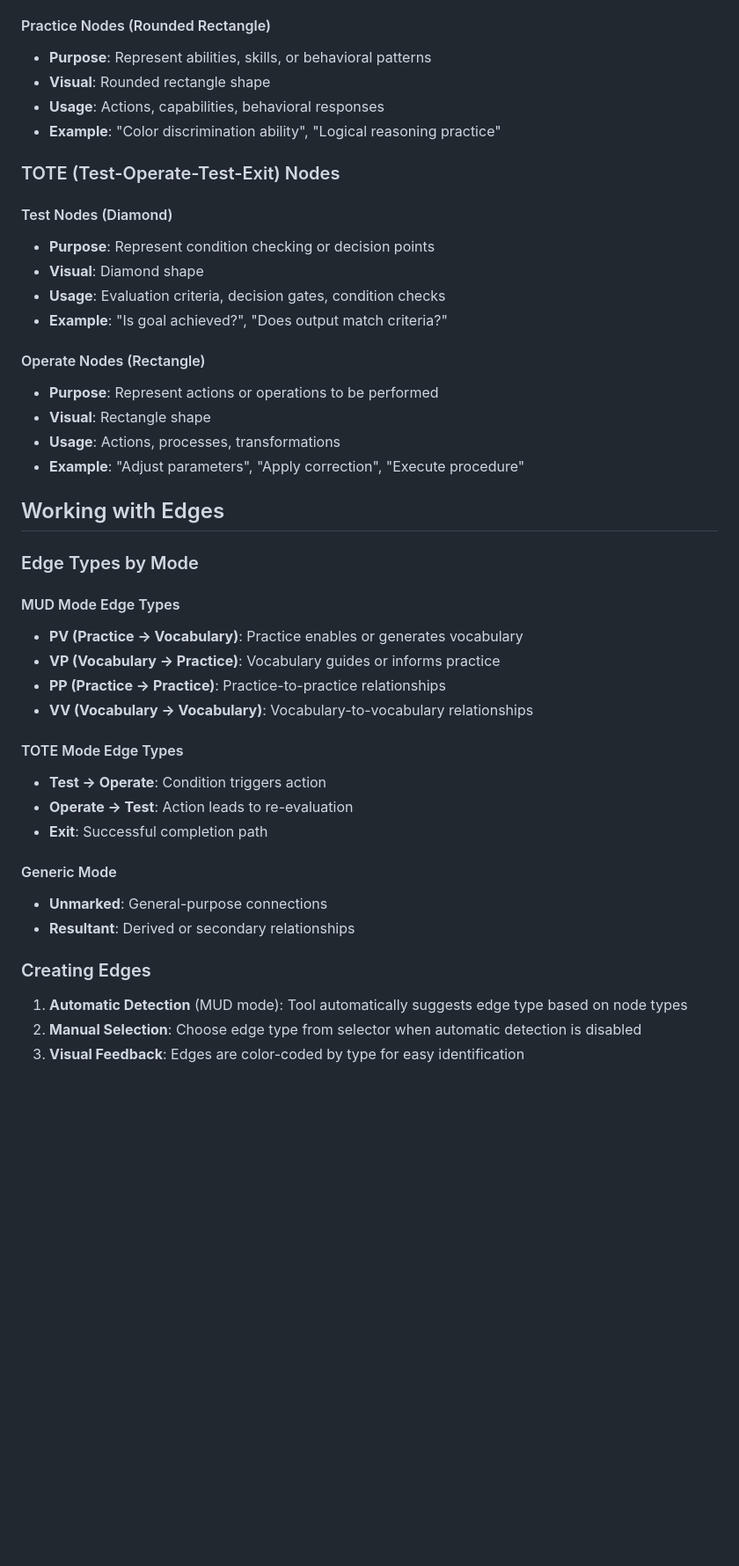
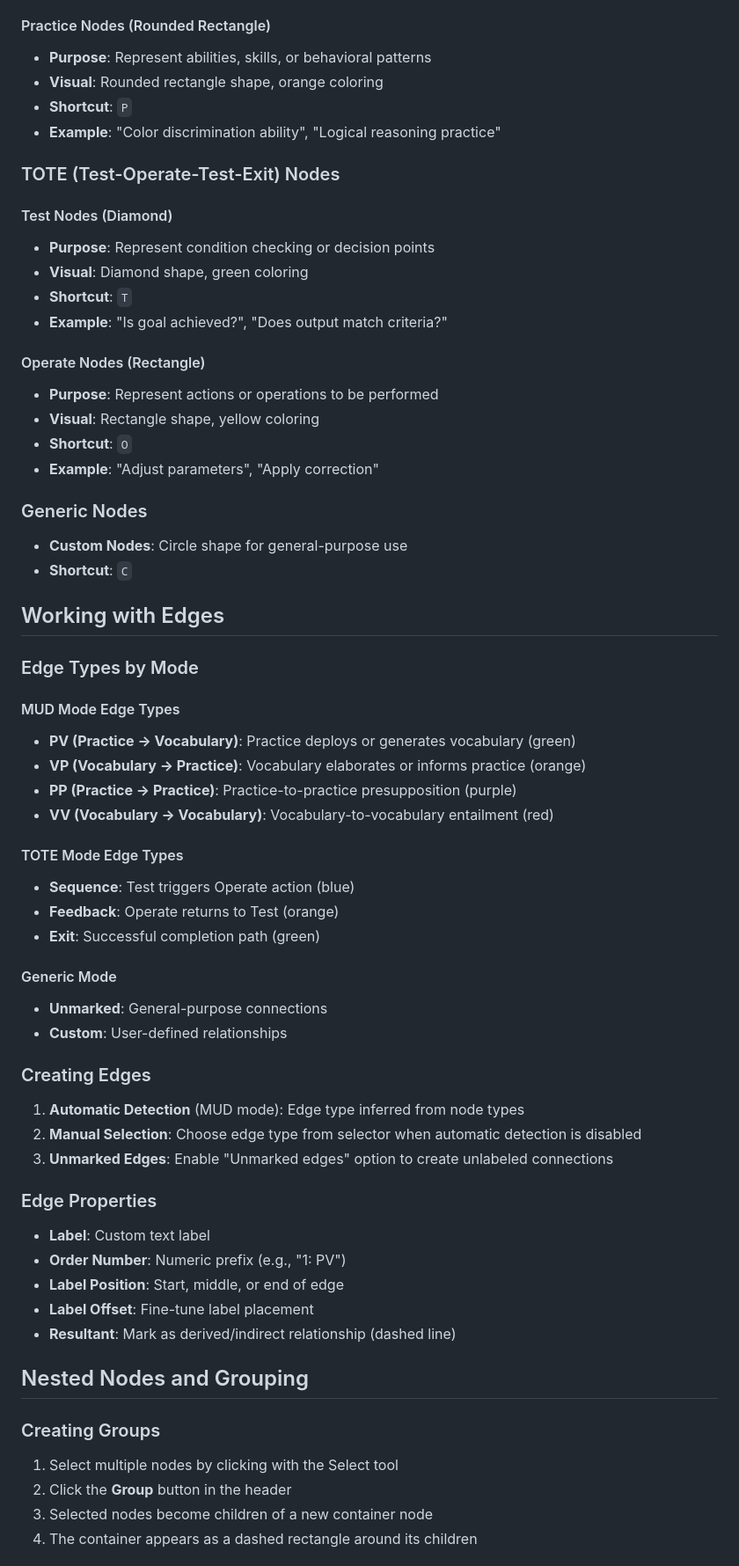
Before and after one commit to msantelli/pragma-graph-tool, a Markdown page: USER_GUIDE.md, the part around one of its changes. Shown at 88% size. GitHub-like rendering; blank space fills up the shorter version.

```diff
--- a/USER_GUIDE.md
+++ b/USER_GUIDE.md
@@ -83,44 +94,64 @@ The Pragma Graph Tool is a specialized application for creating visual represent
 
 #### Practice Nodes (Rounded Rectangle)
 - **Purpose**: Represent abilities, skills, or behavioral patterns
-- **Visual**: Rounded rectangle shape
-- **Usage**: Actions, capabilities, behavioral responses
+- **Visual**: Rounded rectangle shape, orange coloring
+- **Shortcut**: `P`
 - **Example**: "Color discrimination ability", "Logical reasoning practice"
 
 ### TOTE (Test-Operate-Test-Exit) Nodes
 
 #### Test Nodes (Diamond)
 - **Purpose**: Represent condition checking or decision points
-- **Visual**: Diamond shape
-- **Usage**: Evaluation criteria, decision gates, condition checks
+- **Visual**: Diamond shape, green coloring
+- **Shortcut**: `T`
 - **Example**: "Is goal achieved?", "Does output match criteria?"
 
 #### Operate Nodes (Rectangle)
 - **Purpose**: Represent actions or operations to be performed
-- **Visual**: Rectangle shape
-- **Usage**: Actions, processes, transformations
-- **Example**: "Adjust parameters", "Apply correction", "Execute procedure"
+- **Visual**: Rectangle shape, yellow coloring
+- **Shortcut**: `O`
+- **Example**: "Adjust parameters", "Apply correction"
+
+### Generic Nodes
+- **Custom Nodes**: Circle shape for general-purpose use
+- **Shortcut**: `C`
 
 ## Working with Edges
 
 ### Edge Types by Mode
 
 #### MUD Mode Edge Types
-- **PV (Practice → Vocabulary)**: Practice enables or generates vocabulary
-- **VP (Vocabulary → Practice)**: Vocabulary guides or informs practice
-- **PP (Practice → Practice)**: Practice-to-practice relationships
-- **VV (Vocabulary → Vocabulary)**: Vocabulary-to-vocabulary relationships
+- **PV (Practice → Vocabulary)**: Practice deploys or generates vocabulary (green)
+- **VP (Vocabulary → Practice)**: Vocabulary elaborates or informs practice (orange)
+- **PP (Practice → Practice)**: Practice-to-practice presupposition (purple)
+- **VV (Vocabulary → Vocabulary)**: Vocabulary-to-vocabulary entailment (red)
 
 #### TOTE Mode Edge Types
-- **Test → Operate**: Condition triggers action
-- **Operate → Test**: Action leads to re-evaluation
-- **Exit**: Successful completion path
+- **Sequence**: Test triggers Operate action (blue)
+- **Feedback**: Operate returns to Test (orange)
+- **Exit**: Successful completion path (green)
 
 #### Generic Mode
 - **Unmarked**: General-purpose connections
-- **Resultant**: Derived or secondary relationships
+- **Custom**: User-defined relationships
 
 ### Creating Edges
-1. **Automatic Detection** (MUD mode): Tool automatically suggests edge type based on node types
+1. **Automatic Detection** (MUD mode): Edge type inferred from node types
 2. **Manual Selection**: Choose edge type from selector when automatic detection is disabled
-3. **Visual Feedback**: Edges are color-coded by type for easy identification
+3. **Unmarked Edges**: Enable "Unmarked edges" option to create unlabeled connections
+
+### Edge Properties
+- **Label**: Custom text label
+- **Order Number**: Numeric prefix (e.g., "1: PV")
+- **Label Position**: Start, middle, or end of edge
+- **Label Offset**: Fine-tune label placement
+- **Resultant**: Mark as derived/indirect relationship (dashed line)
+
+## Nested Nodes and Grouping
+
+### Creating Groups
+1. Select multiple nodes by clicking with the Select tool
+2. Click the **Group** button in the header
+3. Selected nodes become children of a new container node
+4. The container appears as a dashed rectangle around its children
+
```
Also changed, not shown: other parts of USER_GUIDE.md (+129 -85 lines).
